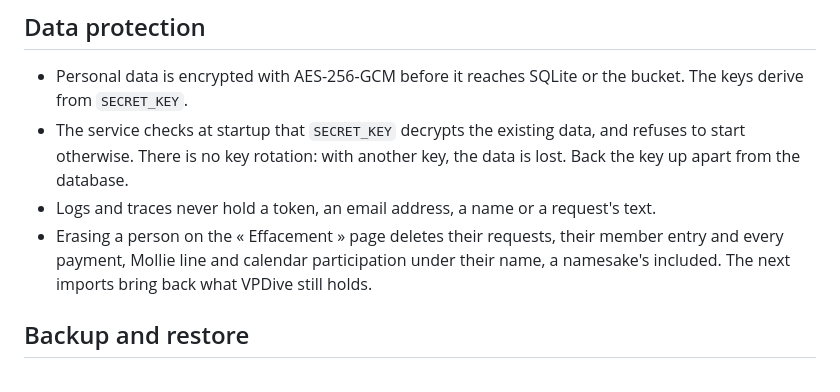
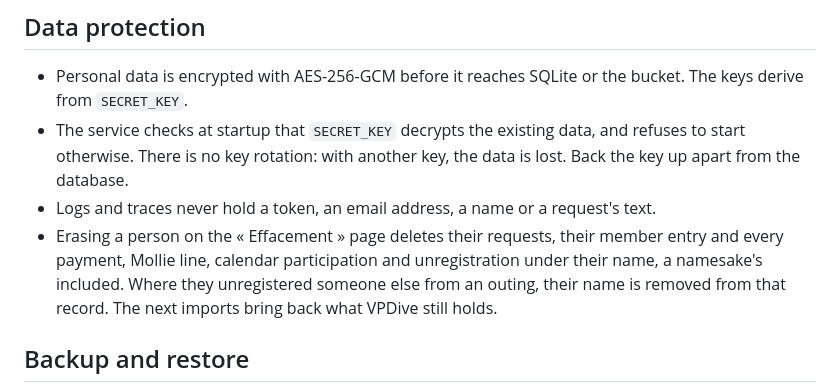
Before and after one commit to SkYNewZ/sos-vpdive, a Markdown page: README.md, the part around the change. Drawn GitHub-style.

Commit message:
docs: list unregistrations in the erasure promise
- Updated the README « Data protection » bullet: erasure deletes a person's calendar unregistrations and removes their name as the author of someone else's.

```diff
--- a/README.md
+++ b/README.md
@@ -318,9 +318,10 @@ On a real Android phone and a real iPhone:
 - Logs and traces never hold a token, an email address, a name or a request's
   text.
 - Erasing a person on the « Effacement » page deletes their requests, their
-  member entry and every payment, Mollie line and calendar participation under
-  their name, a namesake's included. The next imports bring back what VPDive
-  still holds.
+  member entry and every payment, Mollie line, calendar participation and
+  unregistration under their name, a namesake's included. Where they
+  unregistered someone else from an outing, their name is removed from that
+  record. The next imports bring back what VPDive still holds.
 
 ## Backup and restore
 
```
